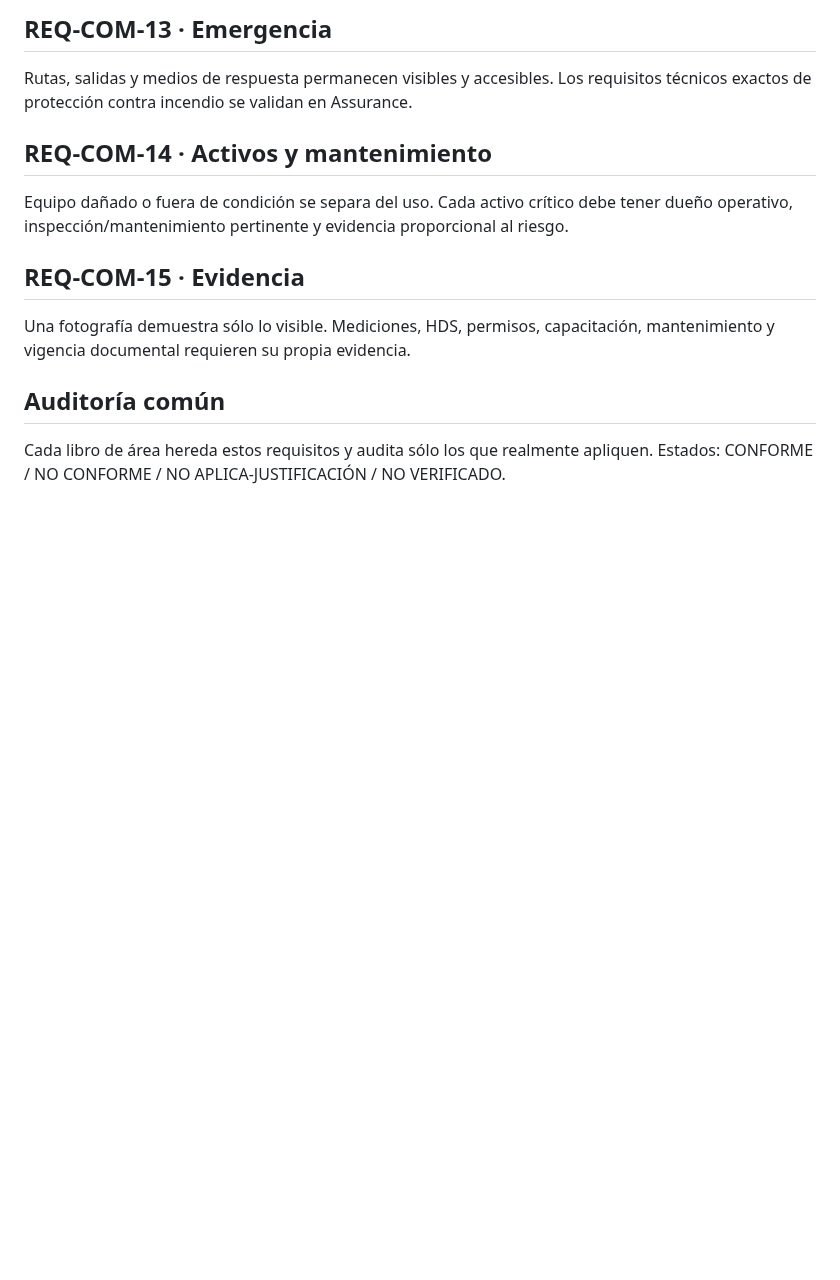
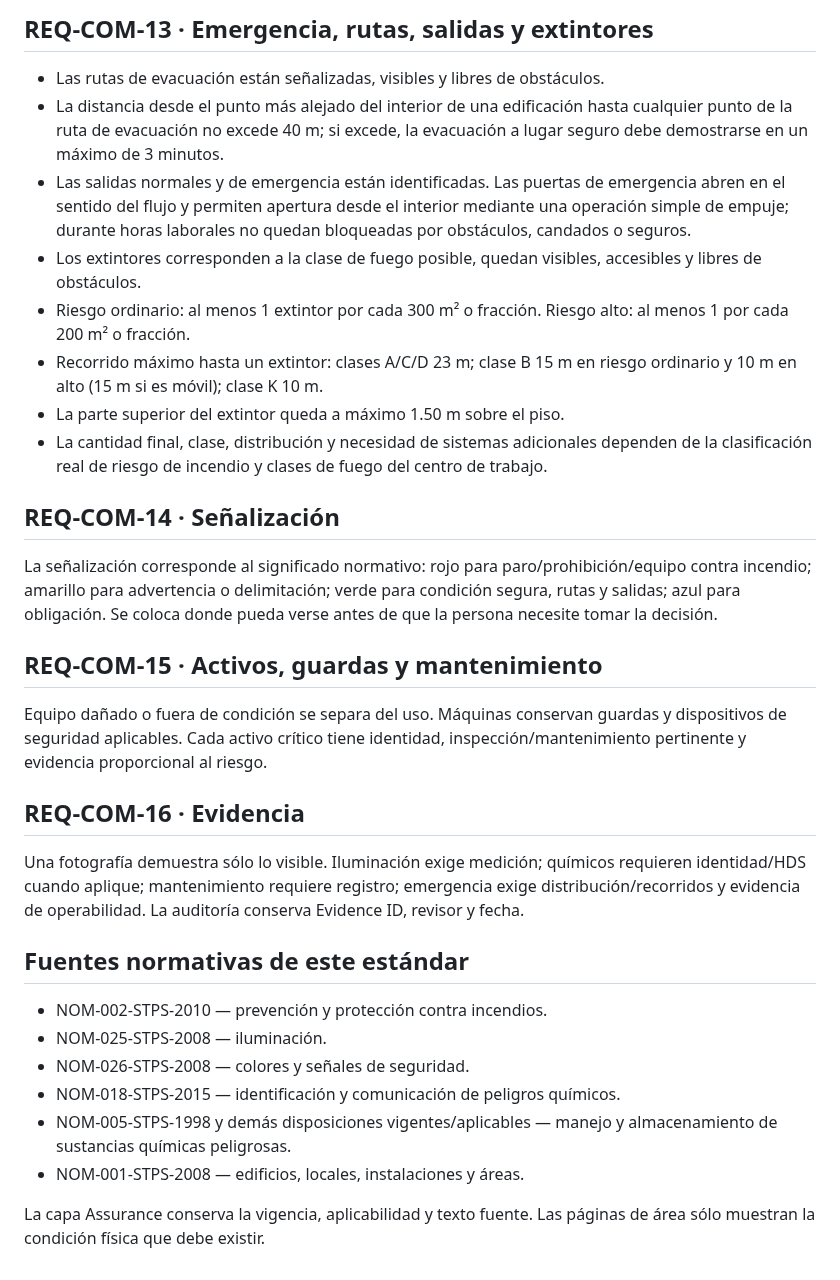
Before and after one commit to romerobarcenabraulio-hash/ROCA-TAX, a Markdown page: ops/areas/AREA_COMMON_STANDARD_V2.md, the part around one of its changes. Drawn GitHub-style; blank space fills up the shorter version.

Commit message:
Ground ROCA physical standard in current official requirements

```diff
--- a/ops/areas/AREA_COMMON_STANDARD_V2.md
+++ b/ops/areas/AREA_COMMON_STANDARD_V2.md
@@ -42,13 +42,29 @@ El método de limpieza no daña producto, equipo ni pieza. La estación cierra s
 
-## REQ-COM-13 · Emergencia
-Rutas, salidas y medios de respuesta permanecen visibles y accesibles. Los requisitos técnicos exactos de protección contra incendio se validan en Assurance.
+## REQ-COM-13 · Emergencia, rutas, salidas y extintores
+- Las rutas de evacuación están señalizadas, visibles y libres de obstáculos.
+- La distancia desde el punto más alejado del interior de una edificación hasta cualquier punto de la ruta de evacuación no excede 40 m; si excede, la evacuación a lugar seguro debe demostrarse en un máximo de 3 minutos.
+- Las salidas normales y de emergencia están identificadas. Las puertas de emergencia abren en el sentido del flujo y permiten apertura desde el interior mediante una operación simple de empuje; durante horas laborales no quedan bloqueadas por obstáculos, candados o seguros.
+- Los extintores corresponden a la clase de fuego posible, quedan visibles, accesibles y libres de obstáculos.
+- Riesgo ordinario: al menos 1 extintor por cada 300 m² o fracción. Riesgo alto: al menos 1 por cada 200 m² o fracción.
+- Recorrido máximo hasta un extintor: clases A/C/D 23 m; clase B 15 m en riesgo ordinario y 10 m en alto (15 m si es móvil); clase K 10 m.
+- La parte superior del extintor queda a máximo 1.50 m sobre el piso.
+- La cantidad final, clase, distribución y necesidad de sistemas adicionales dependen de la clasificación real de riesgo de incendio y clases de fuego del centro de trabajo.
 
-## REQ-COM-14 · Activos y mantenimiento
-Equipo dañado o fuera de condición se separa del uso. Cada activo crítico debe tener dueño operativo, inspección/mantenimiento pertinente y evidencia proporcional al riesgo.
+## REQ-COM-14 · Señalización
+La señalización corresponde al significado normativo: rojo para paro/prohibición/equipo contra incendio; amarillo para advertencia o delimitación; verde para condición segura, rutas y salidas; azul para obligación. Se coloca donde pueda verse antes de que la persona necesite tomar la decisión.
 
-## REQ-COM-15 · Evidencia
-Una fotografía demuestra sólo lo visible. Mediciones, HDS, permisos, capacitación, mantenimiento y vigencia documental requieren su propia evidencia.
+## REQ-COM-15 · Activos, guardas y mantenimiento
+Equipo dañado o fuera de condición se separa del uso. Máquinas conservan guardas y dispositivos de seguridad aplicables. Cada activo crítico tiene identidad, inspección/mantenimiento pertinente y evidencia proporcional al riesgo.
 
-## Auditoría común
-Cada libro de área hereda estos requisitos y audita sólo los que realmente apliquen. Estados:
-CONFORME / NO CONFORME / NO APLICA-JUSTIFICACIÓN / NO VERIFICADO.
+## REQ-COM-16 · Evidencia
+Una fotografía demuestra sólo lo visible. Iluminación exige medición; químicos requieren identidad/HDS cuando aplique; mantenimiento requiere registro; emergencia exige distribución/recorridos y evidencia de operabilidad. La auditoría conserva Evidence ID, revisor y fecha.
+
+## Fuentes normativas de este estándar
+- NOM-002-STPS-2010 — prevención y protección contra incendios.
+- NOM-025-STPS-2008 — iluminación.
+- NOM-026-STPS-2008 — colores y señales de seguridad.
+- NOM-018-STPS-2015 — identificación y comunicación de peligros químicos.
+- NOM-005-STPS-1998 y demás disposiciones vigentes/aplicables — manejo y almacenamiento de sustancias químicas peligrosas.
+- NOM-001-STPS-2008 — edificios, locales, instalaciones y áreas.
+
+La capa Assurance conserva la vigencia, aplicabilidad y texto fuente. Las páginas de área sólo muestran la condición física que debe existir.
```
Also changed, not shown: other parts of ops/areas/AREA_COMMON_STANDARD_V2.md (+12 -12 lines).
